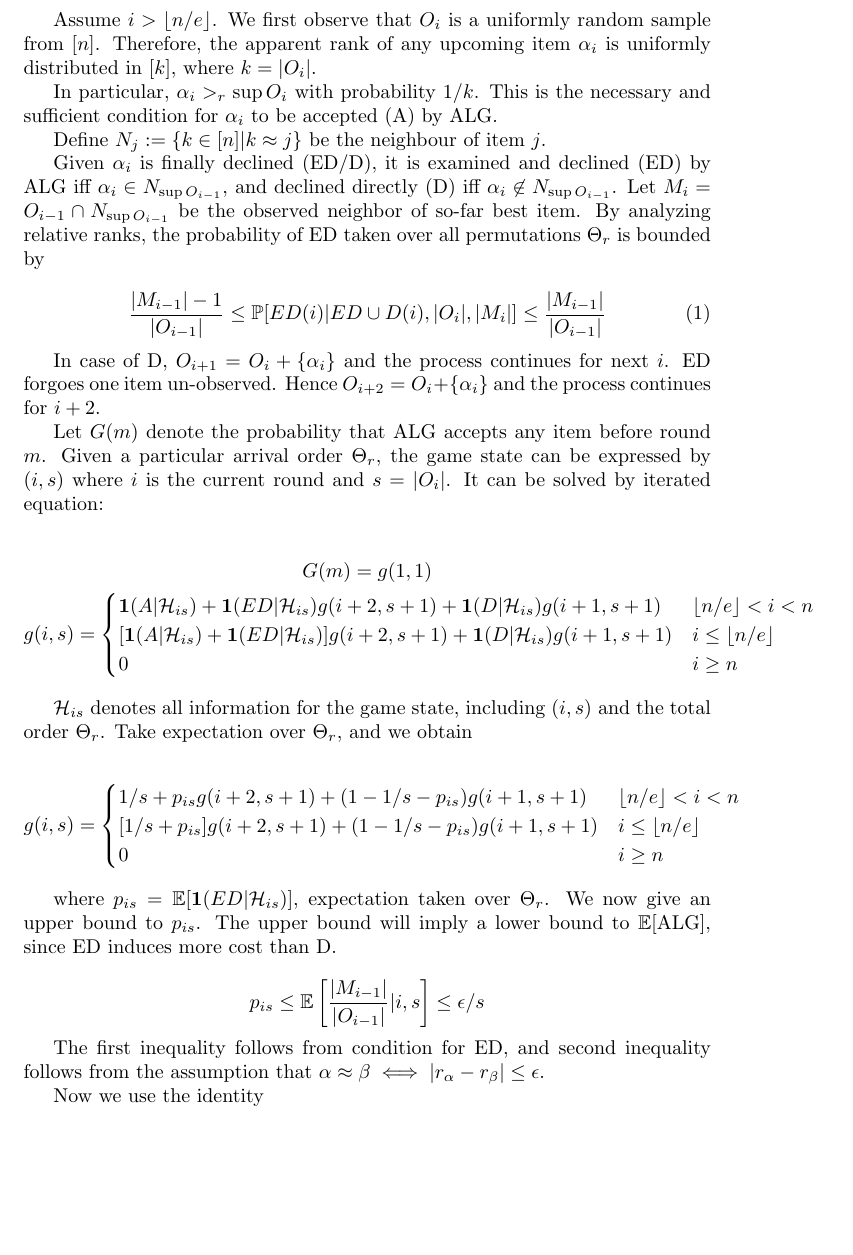
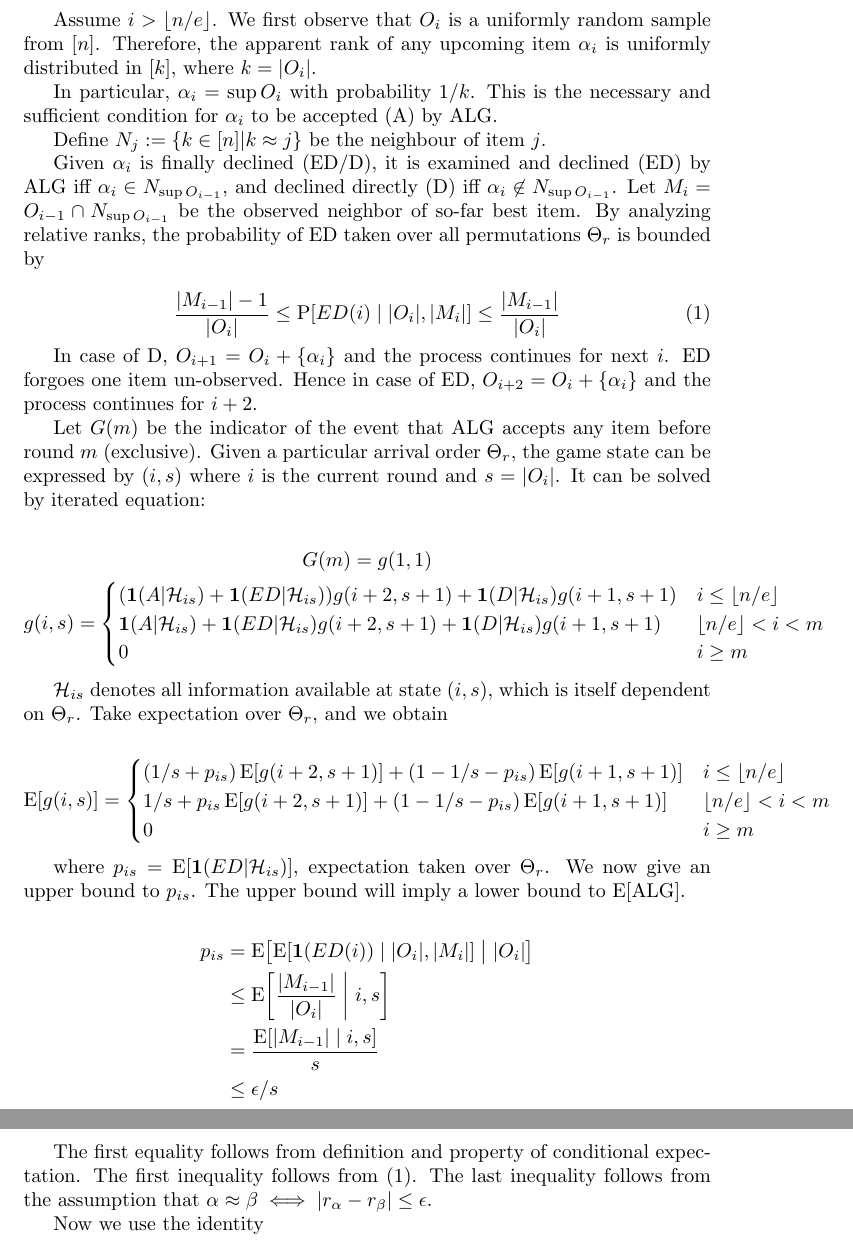
Before and after one commit to Feliconut/SecretaryProblemResearch, a LaTeX document (Secretary Algorithm/Secretary Algorithm.tex): part of page 5 of 6 before the commit and two parts of pages 5 and 6 of 6 after it, the two joined at a grey line, cut so that both start at the same text, the shorter picture padded with empty space. Compiled offline with pdfLaTeX.

Commit message:
fix of last commit

```diff
--- a/Secretary Algorithm/Secretary Algorithm.tex
+++ b/Secretary Algorithm/Secretary Algorithm.tex
@@ -203,57 +219,62 @@ f(i+1,i) := 0
 
 Assume $i > \lfloor n/e \rfloor $. We first observe that $O_i$ is a uniformly random sample from $[n]$. Therefore, the apparent rank of any upcoming item $\alpha_i$ is uniformly distributed in $[k]$, where $k = |O_i|$.
 
-In particular, $\alpha_i >_r \sup O_i$ with probability $1/k$. This is the necessary and sufficient condition for $\alpha_i$ to be accepted (A) by $\ALG$.
+In particular, $\alpha_i = \sup O_i$ with probability $1/k$. This is the necessary and sufficient condition for $\alpha_i$ to be accepted (A) by $\ALG$.
 
 Define $N_j := \{k\in[n] | k \approx j\}$ be the neighbour of item $j$.
 
 Given $\alpha_i$ is finally declined (ED/D), it is examined and declined (ED) by $\ALG$ iff $\alpha_i \in N_{\sup O_{i-1}}$, and declined directly (D) iff $\alpha_i \not \in  N_{\sup O_{i-1}}$. Let $M_i = O_{i-1}\cap N_{\sup O_{i-1}}$ be the observed neighbor of so-far best item. By analyzing relative ranks, the probability of ED taken over all permutations $\Theta_r$ is bounded by
 
-\begin{equation}\label{ED given D bound}
-\frac{|M_{i-1}|-1}{|O_{i-1}|} \leq
-\prob[ED(i) | ED \cup D(i), |O_i|, |M_i|] \leq
-\frac{|M_{i-1}|}{|O_{i-1}|}
+\begin{equation}\label{eq:ED given D bound}
+\frac{|M_{i-1}|-1}{|O_{i}|} \leq
+\prob{ED(i) | \card{O_i}, \card{M_i}} \leq
+\frac{|M_{i-1}|}{|O_{i}|}
 \end{equation}
 
-In case of D, $O_{i+1} = O_i + \{\alpha_i\}$ and the process continues for next $i$. ED forgoes one item un-observed. Hence $O_{i+2} = O_i + \{\alpha_i\}$ and the process continues for $i+2$.
+In case of D, $O_{i+1} = O_i + \{\alpha_i\}$ and the process continues for next $i$. ED forgoes one item un-observed. Hence in case of ED, $O_{i+2} = O_i + \{\alpha_i\}$ and the process continues for $i+2$.
 
-Let $G(m)$ denote the probability that $\ALG$ accepts any item before round $m$. Given a particular arrival order $\Theta_r$, the game state can be expressed by $(i,s)$ where $i$ is the current round and $s = |O_i|$. It can be solved by iterated equation:
+Let $G(m)$ be the indicator of the event that $\ALG$ accepts any item before round $m$ (exclusive). Given a particular arrival order $\Theta_r$, the game state can be expressed by $(i,s)$ where $i$ is the current round and $s = |O_i|$. It can be solved by iterated equation:
 
 \begin{gather*}
 G(m) = g(1, 1)\\
 g(i,s) = \begin{cases}
+(\mathbf{1}(A|\mathcal{H}_{is}) +
+\mathbf{1}(ED|\mathcal{H}_{is}))g(i+2, s+1) +
+\mathbf{1}(D|\mathcal{H}_{is})g(i+1,s+1) & i\leq\lfloor n/e \rfloor\\
 \mathbf{1}(A|\mathcal{H}_{is}) +
 \mathbf{1}(ED|\mathcal{H}_{is})g(i+2, s+1) +
-\mathbf{1}(D|\mathcal{H}_{is})g(i+1,s+1) & \lfloor n/e \rfloor<i<n\\
-[\mathbf{1}(A|\mathcal{H}_{is}) +
-\mathbf{1}(ED|\mathcal{H}_{is})]g(i+2, s+1) +
-\mathbf{1}(D|\mathcal{H}_{is})g(i+1,s+1) & i\leq\lfloor n/e \rfloor\\
-0 & i \geq n
+\mathbf{1}(D|\mathcal{H}_{is})g(i+1,s+1) & \lfloor n/e \rfloor<i<m\\
+0 & i \geq m
 \end{cases}
 \end{gather*}
 
-$\mathcal{H}_{is}$ denotes all information for the game state, including $(i,s)$ and the total order $\Theta_r$.
+$\mathcal{H}_{is}$ denotes all information available at state $(i,s)$, which is itself dependent on $\Theta_r$.
 Take expectation over $\Theta_r$, and we obtain
 
 \begin{equation*}
-g(i,s) = \begin{cases}
+\expect{g(i,s)} = \begin{cases}
+(1/s +
+p_{is})\expect{g(i+2, s+1)} +
+(1-1/s-p_{is})\expect{g(i+1,s+1)} & i\leq\lfloor n/e \rfloor\\
+
 1/s +
-p_{is}g(i+2, s+1) +
-(1-1/s-p_{is})g(i+1,s+1) & \lfloor n/e \rfloor<i<n\\
-[1/s +
-p_{is}]g(i+2, s+1) +
-(1-1/s-p_{is})g(i+1,s+1) & i\leq\lfloor n/e \rfloor\\
-0 & i \geq n
+p_{is}\expect{g(i+2, s+1)} +
+(1-1/s-p_{is})\expect{g(i+1,s+1)} & \lfloor n/e \rfloor<i<m\\
+
+0 & i \geq m
 \end{cases}
 \end{equation*}
 
-where $p_{is} = \expec[\mathbf{1}(ED|\mathcal{H}_{is})]$, expectation taken over $\Theta_r$. We now give an upper bound to $p_{is}$. The upper bound will imply a lower bound to $\expec[\ALG]$, since ED induces more cost than D.
+where $p_{is} = \expec[\mathbf{1}(ED|\mathcal{H}_{is})]$, expectation taken over $\Theta_r$. We now give an upper bound to $p_{is}$. The upper bound will imply a lower bound to $\expec[\ALG]$.
 
-\begin{equation*}
-p_{is} \leq \expec\left[\frac{|M_{i-1}|}{|O_{i-1}| }| i,s\right] \leq \epsilon/s
-\end{equation*}
+\begin{align*}
+p_{is} &= \expect[\big]{\expect{\mathbf{1}(ED(i)) |  \card{O_i}, \card{M_i}} | \card{O_i}}
+\\&\leq \expect*{\frac{\card{M_{i-1}}}{\card{O_{i}} }| i,s}
+\\&= \frac{\expect*{\card{M_{i-1}}|i,s}}{s}
+\\&\leq \epsilon/s
+\end{align*}
 
-The first inequality follows from condition for ED, and second inequality follows from the assumption that $\alpha \approx \beta \iff |r_\alpha - r_\beta|\leq \epsilon$.
+The first equality follows from definition and property of conditional expectation. The first inequality follows from (\ref{eq:ED given D bound}).  The last inequality follows from the assumption that $\alpha \approx \beta \iff |r_\alpha - r_\beta|\leq \epsilon$.
 
 Now we use the identity
 
```
Also changed, not shown: Secretary Algorithm/Secretary Algorithm.tex (68 more changed lines).
